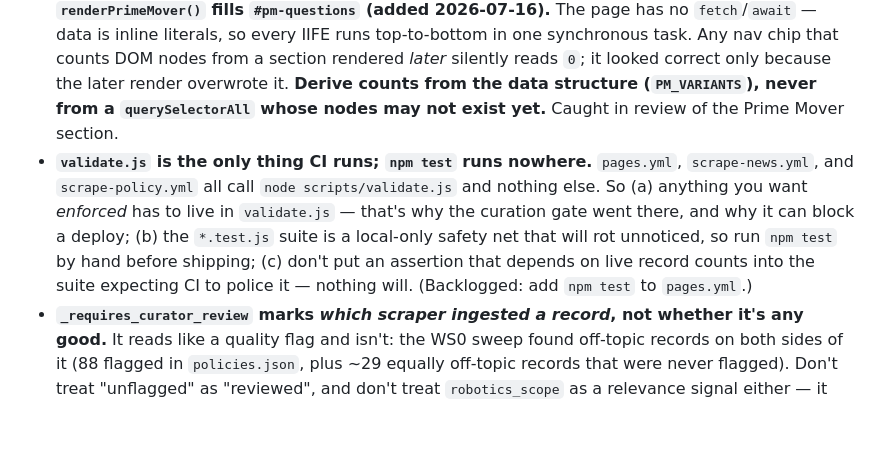
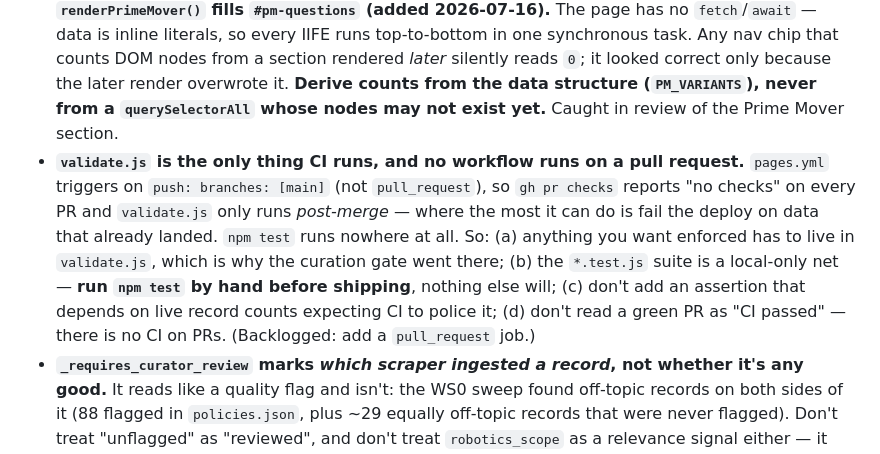
Before and after one commit to pranava0x0/roboticsleadership, a Markdown page: CLAUDE.md, the part around the change. GitHub-like rendering; blank space fills up the shorter version.

```diff
--- a/CLAUDE.md
+++ b/CLAUDE.md
@@ -179,7 +179,7 @@ Maintain a `backlog.md` for ideas, features, and enhancements.
 - **Hrefs built from scraped data go through `RT.safeURL()` then `RT.escapeHTML()`.** `escapeHTML` stops attribute breakout but not a `javascript:`/`data:` scheme; `safeURL` allows only http(s)/site-relative/anchor and rejects the rest to `#`. Use it for any `source_url` / `archive_url` / `sources[].url` sink (already applied in `renderNewsCard`, `srcLinks`, `archiveLink`).
 - **…but never wrap a *hardcoded internal* href in `RT.safeURL()` — it silently rewrites it to `#`.** "Site-relative" in that rule means the regex `^(\/|\.\/|#)`: a leading `/`, `./`, or `#`. A bare `companies.html?sort=funding-desc` matches **neither** that nor `^https?://`, so `safeURL` rejects it and the link goes nowhere — with no error, no console warning, and a perfectly normal-looking `<a>`. `safeURL` is an allowlist for *untrusted* input; a literal you typed yourself isn't untrusted, and running it through the allowlist only creates a way to break it. The site's own idiom for internal links is a plain literal with `encodeURIComponent` on any dynamic segment (see `renderNewsCard`'s company/policy pills). Caught in review of the WS0 KPI drill-downs, where it would have turned all 6 KPI cards into dead `#` links (2026-07-16).
 - **`energy.html` renders in script order, and `renderEnergy()` builds the jump-nav *before* `renderPrimeMover()` fills `#pm-questions` (added 2026-07-16).** The page has no `fetch`/`await` — data is inline literals, so every IIFE runs top-to-bottom in one synchronous task. Any nav chip that counts DOM nodes from a section rendered *later* silently reads `0`; it looked correct only because the later render overwrote it. **Derive counts from the data structure (`PM_VARIANTS`), never from a `querySelectorAll` whose nodes may not exist yet.** Caught in review of the Prime Mover section.
-- **`validate.js` is the only thing CI runs; `npm test` runs nowhere.** `pages.yml`, `scrape-news.yml`, and `scrape-policy.yml` all call `node scripts/validate.js` and nothing else. So (a) anything you want *enforced* has to live in `validate.js` — that's why the curation gate went there, and why it can block a deploy; (b) the `*.test.js` suite is a local-only safety net that will rot unnoticed, so run `npm test` by hand before shipping; (c) don't put an assertion that depends on live record counts into the suite expecting CI to police it — nothing will. (Backlogged: add `npm test` to `pages.yml`.)
+- **`validate.js` is the only thing CI runs, and no workflow runs on a pull request.** `pages.yml` triggers on `push: branches: [main]` (not `pull_request`), so `gh pr checks` reports "no checks" on every PR and `validate.js` only runs *post-merge* — where the most it can do is fail the deploy on data that already landed. `npm test` runs nowhere at all. So: (a) anything you want enforced has to live in `validate.js`, which is why the curation gate went there; (b) the `*.test.js` suite is a local-only net — **run `npm test` by hand before shipping**, nothing else will; (c) don't add an assertion that depends on live record counts expecting CI to police it; (d) don't read a green PR as "CI passed" — there is no CI on PRs. (Backlogged: add a `pull_request` job.)
 - **`_requires_curator_review` marks *which scraper ingested a record*, not whether it's any good.** It reads like a quality flag and isn't: the WS0 sweep found off-topic records on both sides of it (88 flagged in `policies.json`, plus ~29 equally off-topic records that were never flagged). Don't treat "unflagged" as "reviewed", and don't treat `robotics_scope` as a relevance signal either — it was auto-filled boilerplate ("Federal Register — robotics-related") on 118 of 155 records, so it contains the word "robotic" no matter what the record is about. Any relevance filter keyed on either field is measuring nothing.
 - **Relevance on this site is a judgement call, not a keyword match.** The thesis is US-vs-China, so on-thesis records routinely contain no robotics keyword at all — the Entity List addition of 32 Chinese entities and the Section 301 excess-capacity investigation both look like noise to a regex, and both are core. Meanwhile "Automated Commercial Environment" is a customs IT system and "Cooperative Observing Program" is weather stations. A keyword pass is fine for *triage*, but read the titles before dropping anything, and say so when the count differs from what a plan assumed (WS0 estimated 20 offenders; there were 108).
 - **`scripts/energy.test.js` tests JS literals embedded in `energy.html` by slicing text between two markers and evaluating the slice (added 2026-07-16).** Use `node:vm`'s `runInNewContext(slice, Object.create(null))` — a repo security hook blocks the `Function` constructor on sight, and a bare vm context is the better tool anyway: the slice is trusted literals, and an empty sandbox keeps `require`/`process` out of reach. The same pattern extends to any new data block — add a `const X` / `(function renderX` marker pair and slice between them.
```
Also changed, not shown: backlog.md (+4 -1 lines).
